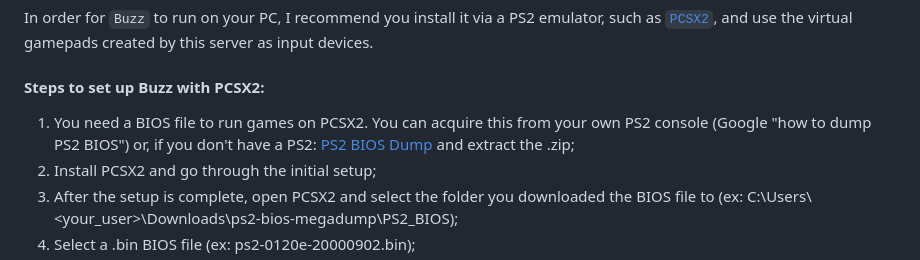
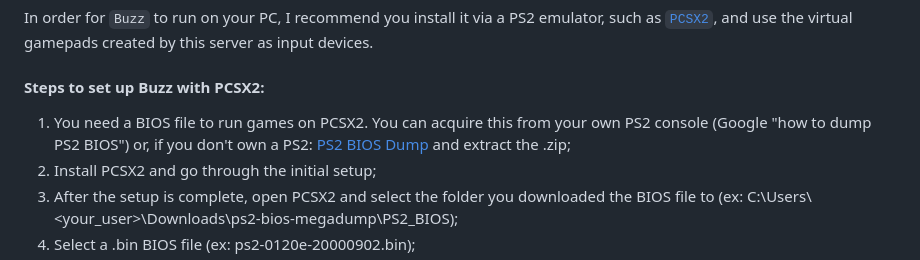
Before and after one commit to FranciscoJRFreitas/web-buzz-controllers, a Markdown page: README.md, the part around the change. Drawn GitHub-style.

Commit message:
Update BIOS file instructions in README

```diff
--- a/README.md
+++ b/README.md
@@ -179,7 +179,7 @@ In order for `Buzz` to run on your PC, I recommend you install it via a PS2 emul
 
 #### Steps to set up Buzz with PCSX2:
 
-1. You need a BIOS file to run games on PCSX2. You can acquire this from your own PS2 console (Google "how to dump PS2 BIOS") or, if you don't have a PS2: [PS2 BIOS Dump](https://archive.org/download/ps2-bios-megadump) and extract the .zip;
+1. You need a BIOS file to run games on PCSX2. You can acquire this from your own PS2 console (Google "how to dump PS2 BIOS") or, if you don't own a PS2: [PS2 BIOS Dump](https://archive.org/download/ps2-bios-megadump) and extract the .zip;
 2. Install PCSX2 and go through the initial setup;
 3. After the setup is complete, open PCSX2 and select the folder you downloaded the BIOS file to (ex: C:\\Users\\<your_user>\\Downloads\\ps2-bios-megadump\\PS2_BIOS);
 4. Select a .bin BIOS file (ex: ps2-0120e-20000902.bin);
```
